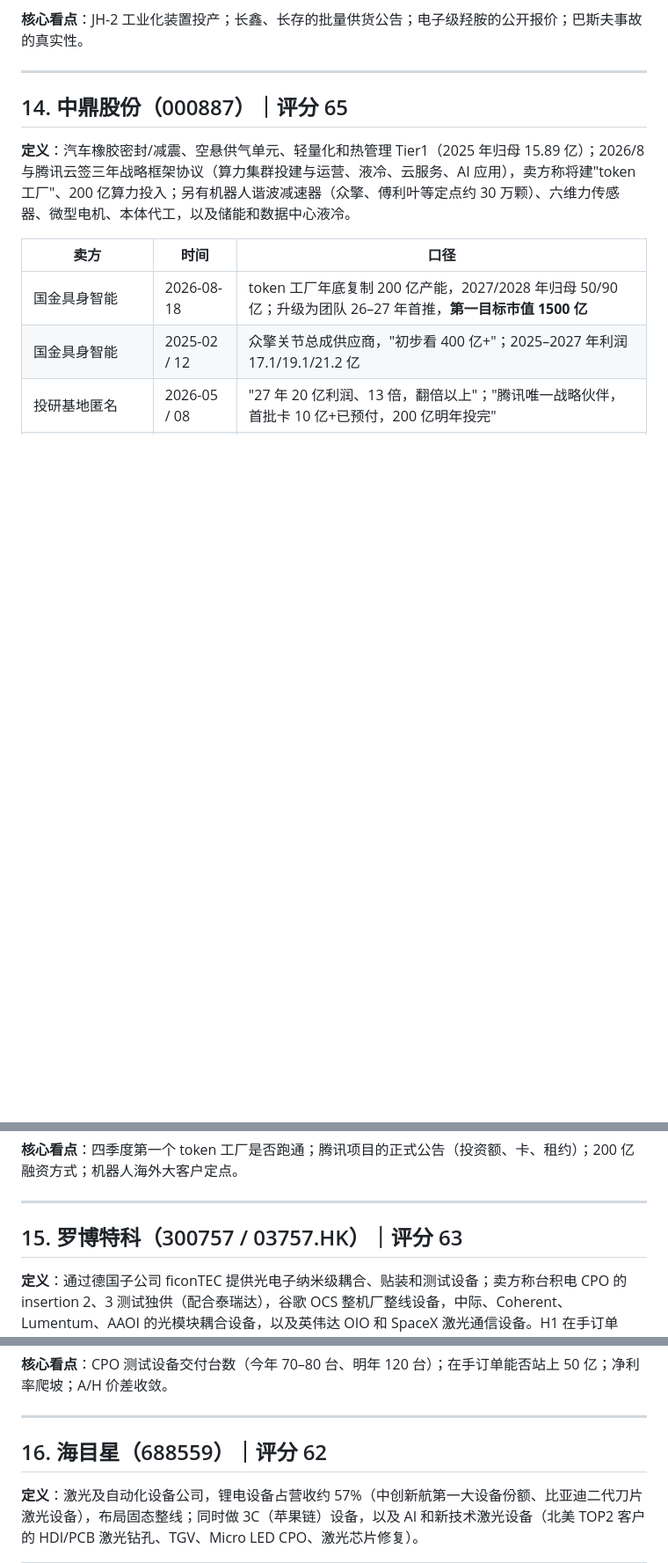
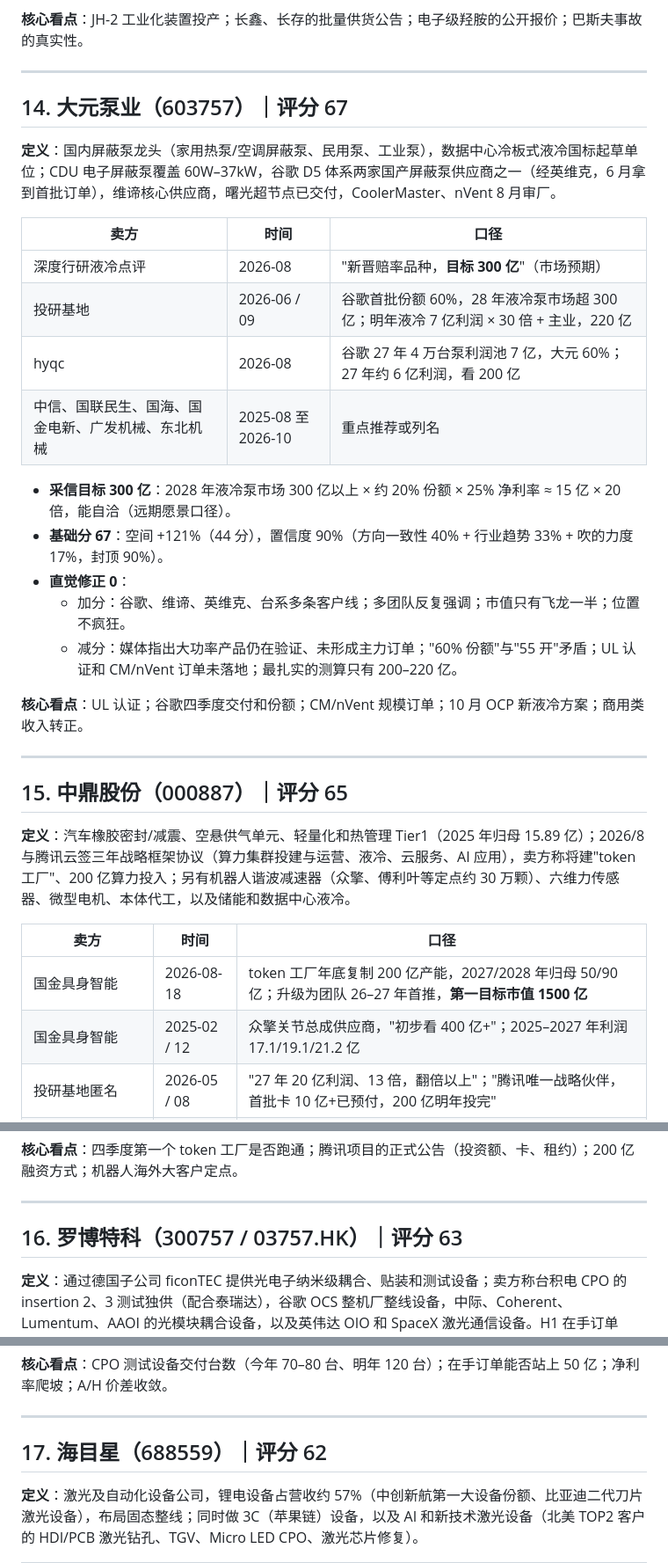
Before and after one commit to innvictus/zsxq-daily-digest, a Markdown page: research/00-标的汇总.md, 3 parts joined by grey strips. Shown at 88% size. Drawn GitHub-style; blank space fills up the shorter version.

```diff
--- a/research/00-标的汇总.md
+++ b/research/00-标的汇总.md
@@ -333,7 +337,28 @@
 
 ---
 
-## 14. 中鼎股份（000887）｜评分 65
+## 14. 大元泵业（603757）｜评分 67
+
+**定义**：国内屏蔽泵龙头（家用热泵/空调屏蔽泵、民用泵、工业泵），数据中心冷板式液冷国标起草单位；CDU 电子屏蔽泵覆盖 60W–37kW，谷歌 D5 体系两家国产屏蔽泵供应商之一（经英维克，6 月拿到首批订单），维谛核心供应商，曙光超节点已交付，CoolerMaster、nVent 8 月审厂。
+
+| 卖方 | 时间 | 口径 |
+|---|---|---|
+| 深度行研液冷点评 | 2026-08 | "新晋赔率品种，**目标 300 亿**"（市场预期） |
+| 投研基地 | 2026-06 / 09 | 谷歌首批份额 60%，28 年液冷泵市场超 300 亿；明年液冷 7 亿利润 × 30 倍 + 主业，220 亿 |
+| hyqc | 2026-08 | 谷歌 27 年 4 万台泵利润池 7 亿，大元 60%；27 年约 6 亿利润，看 200 亿 |
+| 中信、国联民生、国海、国金电新、广发机械、东北机械 | 2025-08 至 2026-10 | 重点推荐或列名 |
+
+- **采信目标 300 亿**：2028 年液冷泵市场 300 亿以上 × 约 20% 份额 × 25% 净利率 ≈ 15 亿 × 20 倍，能自洽（远期愿景口径）。
+- **基础分 67**：空间 +121%（44 分），置信度 90%（方向一致性 40% + 行业趋势 33% + 吹的力度 17%，封顶 90%）。
+- **直觉修正 0**：
+  - 加分：谷歌、维谛、英维克、台系多条客户线；多团队反复强调；市值只有飞龙一半；位置不疯狂。
+  - 减分：媒体指出大功率产品仍在验证、未形成主力订单；"60% 份额"与"55 开"矛盾；UL 认证和 CM/nVent 订单未落地；最扎实的测算只有 200–220 亿。
+
+**核心看点**：UL 认证；谷歌四季度交付和份额；CM/nVent 规模订单；10 月 OCP 新液冷方案；商用类收入转正。
+
+---
+
+## 15. 中鼎股份（000887）｜评分 65
 
 **定义**：汽车橡胶密封/减震、空悬供气单元、轻量化和热管理 Tier1（2025 年归母 15.89 亿）；2026/8 与腾讯云签三年战略框架协议（算力集群投建与运营、液冷、云服务、AI 应用），卖方称将建"token 工厂"、200 亿算力投入；另有机器人谐波减速器（众擎、傅利叶等定点约 30 万颗）、六维力传感器、微型电机、本体代工，以及储能和数据中心液冷。
 
@@ -355,7 +380,7 @@
 
 ---
 
-## 15. 罗博特科（300757 / 03757.HK）｜评分 63
+## 16. 罗博特科（300757 / 03757.HK）｜评分 63
 
 **定义**：通过德国子公司 ficonTEC 提供光电子纳米级耦合、贴装和测试设备；卖方称台积电 CPO 的 insertion 2、3 测试独供（配合泰瑞达），谷歌 OCS 整机厂整线设备，中际、Coherent、Lumentum、AAOI 的光模块耦合设备，以及英伟达 OIO 和 SpaceX 激光通信设备。H1 在手订单 33.9 亿（光电子 24.5 亿），9/29 H 股上市。
 
@@ -374,7 +399,7 @@
 
 ---
 
-## 16. 海目星（688559）｜评分 62
+## 17. 海目星（688559）｜评分 62
 
 **定义**：激光及自动化设备公司，锂电设备占营收约 57%（中创新航第一大设备份额、比亚迪二代刀片激光设备），布局固态整线；同时做 3C（苹果链）设备，以及 AI 和新技术激光设备（北美 TOP2 客户的 HDI/PCB 激光钻孔、TGV、Micro LED CPO、激光芯片修复）。
 
```
Also changed, not shown: other parts of research/00-标的汇总.md (+43 -15 lines), research/2026-10-11-大元泵业深度分析.md (added, +124 -0 lines), research/2026-10-11-飞龙股份深度分析.md (added, +123 -0 lines).
